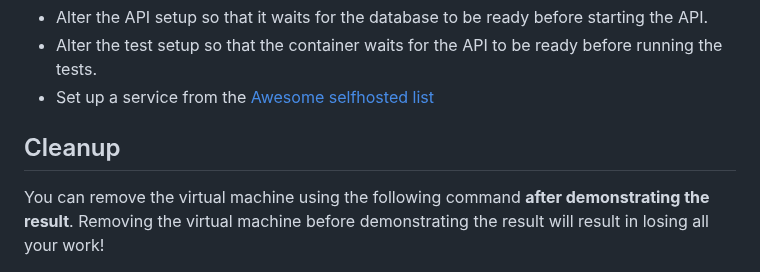
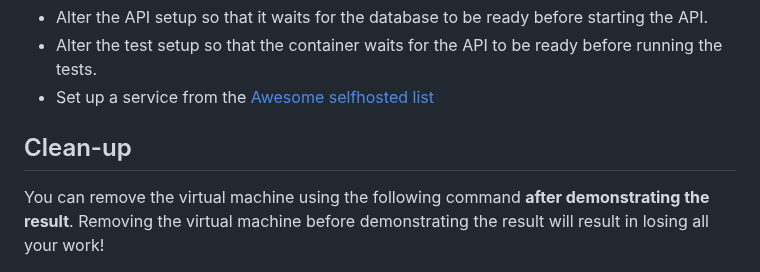
Before and after one commit to HOGENT-MLOps/mlops-labs, a Markdown page: assignment/01-docker.md, the part around the change. Rendered like a GitHub page.

Commit message:
Fix typo in lab 1

```diff
--- a/assignment/01-docker.md
+++ b/assignment/01-docker.md
@@ -177,7 +177,7 @@ However, the setup hands you some best practices for app deployment:
 - Alter the test setup so that the container waits for the API to be ready before running the tests.
 - Set up a service from the [Awesome selfhosted list](https://github.com/awesome-selfhosted/awesome-selfhosted)
 
-## Cleanup
+## Clean-up
 
 You can remove the virtual machine using the following command **after demonstrating the result**. Removing the virtual machine before demonstrating the result will result in losing all your work!
 
```
